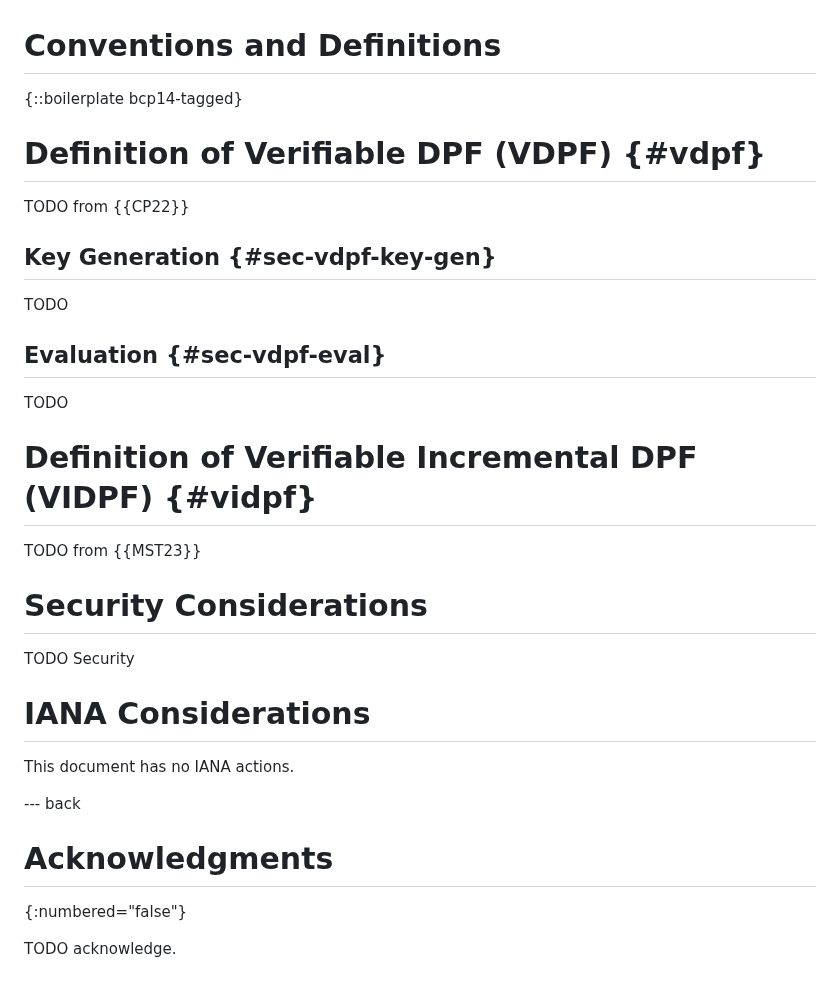
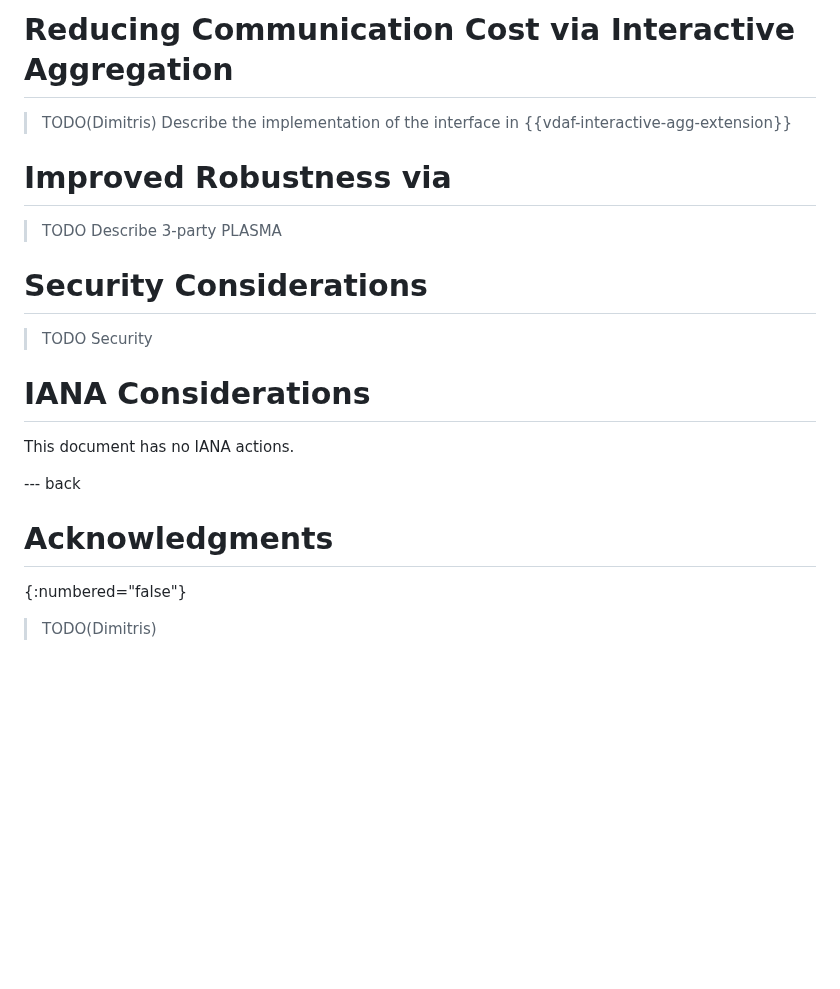
Before and after one commit to jimouris/draft-mouris-cfrg-mastic, a Markdown page: draft-irtf-mouris-plasma.md, the part around one of its changes. GitHub-like rendering; blank space fills up the shorter version.

Commit message:
Update outline of the draft

```diff
--- a/draft-irtf-mouris-plasma.md
+++ b/draft-irtf-mouris-plasma.md
@@ -185,39 +185,24 @@ VIDPF outputs is a valid inner measurement.
 
+# Reducing Communication Cost via Interactive Aggregation
 
-# Conventions and Definitions
+> TODO(Dimitris) Describe the implementation of the interface in
+> {{vdaf-interactive-agg-extension}}
 
-{::boilerplate bcp14-tagged}
+# Improved Robustness via
 
-
-# Definition of Verifiable DPF (VDPF) {#vdpf}
-
-TODO from {{CP22}}
-
-## Key Generation  {#sec-vdpf-key-gen}
-
-TODO
-
-## Evaluation  {#sec-vdpf-eval}
-
-TODO
-
-# Definition of Verifiable Incremental DPF (VIDPF) {#vidpf}
-
-TODO from {{MST23}}
+> TODO Describe 3-party PLASMA
 
 # Security Considerations
 
-TODO Security
-
+> TODO Security
 
 # IANA Considerations
 
 This document has no IANA actions.
-
 
 --- back
 
 # Acknowledgments
 {:numbered="false"}
 
-TODO acknowledge.
+> TODO(Dimitris)
```
Also changed, not shown: other parts of draft-irtf-mouris-plasma.md (+51 -51 lines).
